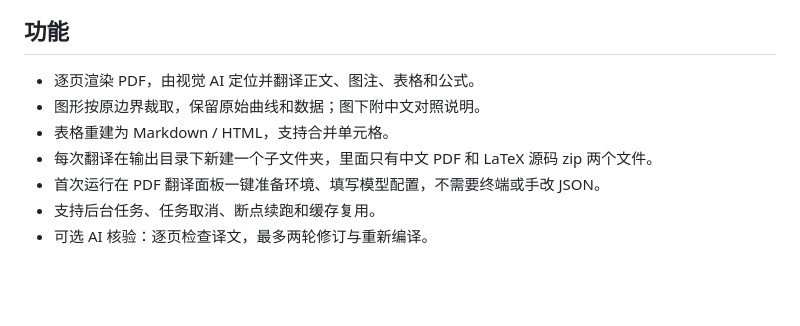
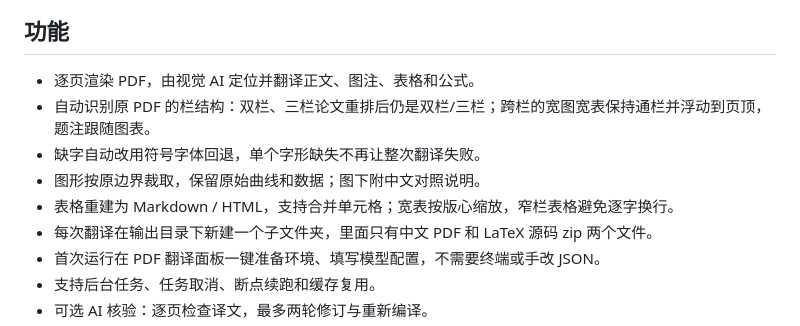
Before and after one commit to csukingzq/dsh-pdf-translator, a Markdown page: README.md, the part around the change. Drawn GitHub-style; blank space fills up the shorter version.

```diff
--- a/README.md
+++ b/README.md
@@ -5,8 +5,10 @@
 ## 功能
 
 - 逐页渲染 PDF，由视觉 AI 定位并翻译正文、图注、表格和公式。
+- 自动识别原 PDF 的栏结构：双栏、三栏论文重排后仍是双栏/三栏；跨栏的宽图宽表保持通栏并浮动到页顶，题注跟随图表。
+- 缺字自动改用符号字体回退，单个字形缺失不再让整次翻译失败。
 - 图形按原边界裁取，保留原始曲线和数据；图下附中文对照说明。
-- 表格重建为 Markdown / HTML，支持合并单元格。
+- 表格重建为 Markdown / HTML，支持合并单元格；宽表按版心缩放，窄栏表格避免逐字换行。
 - 每次翻译在输出目录下新建一个子文件夹，里面只有中文 PDF 和 LaTeX 源码 zip 两个文件。
 - 首次运行在 PDF 翻译面板一键准备环境、填写模型配置，不需要终端或手改 JSON。
 - 支持后台任务、任务取消、断点续跑和缓存复用。
```
Also changed, not shown: CHANGELOG.md (+10 -0 lines), docs/plan-two-column-layout.md (added, +228 -0 lines).
